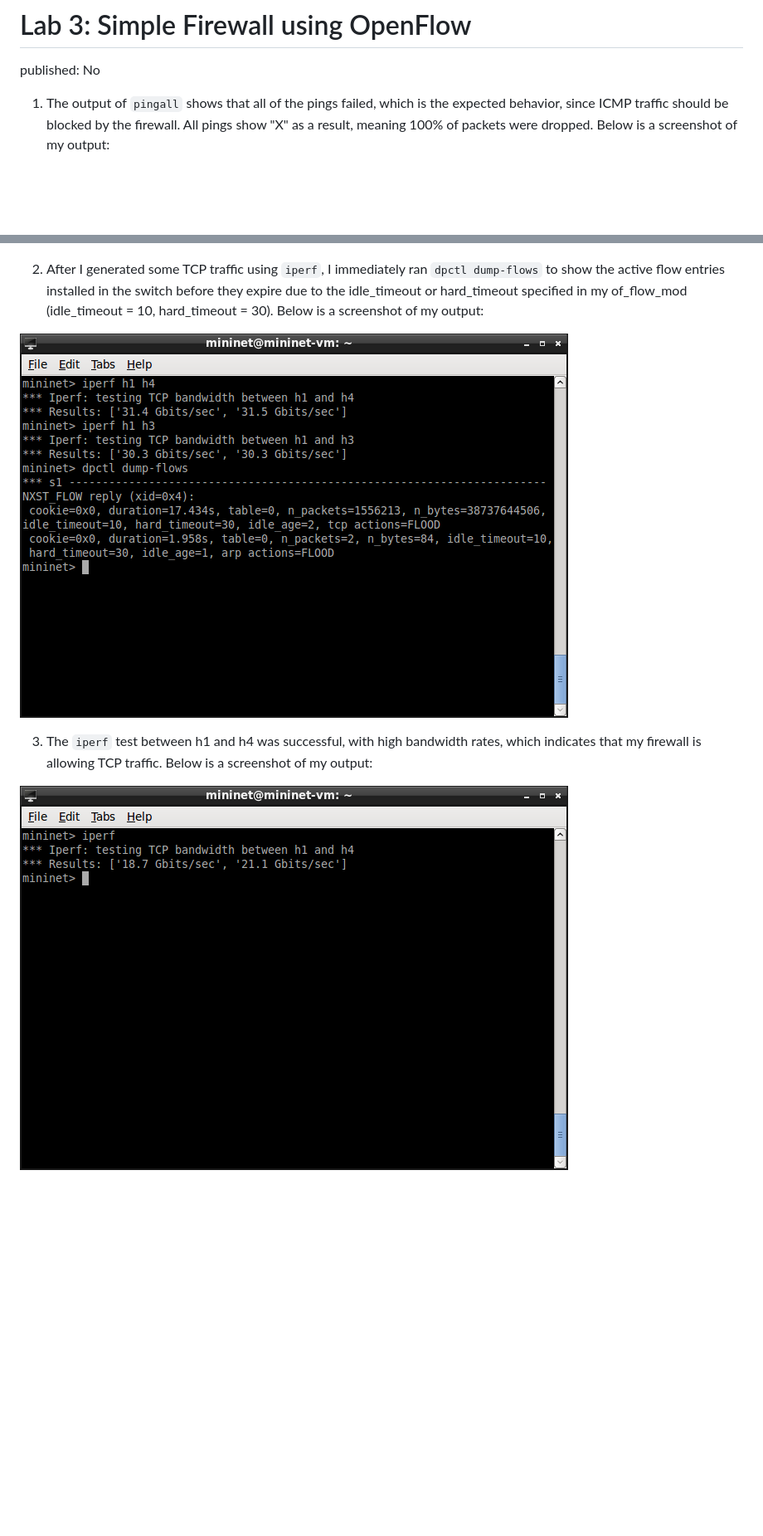
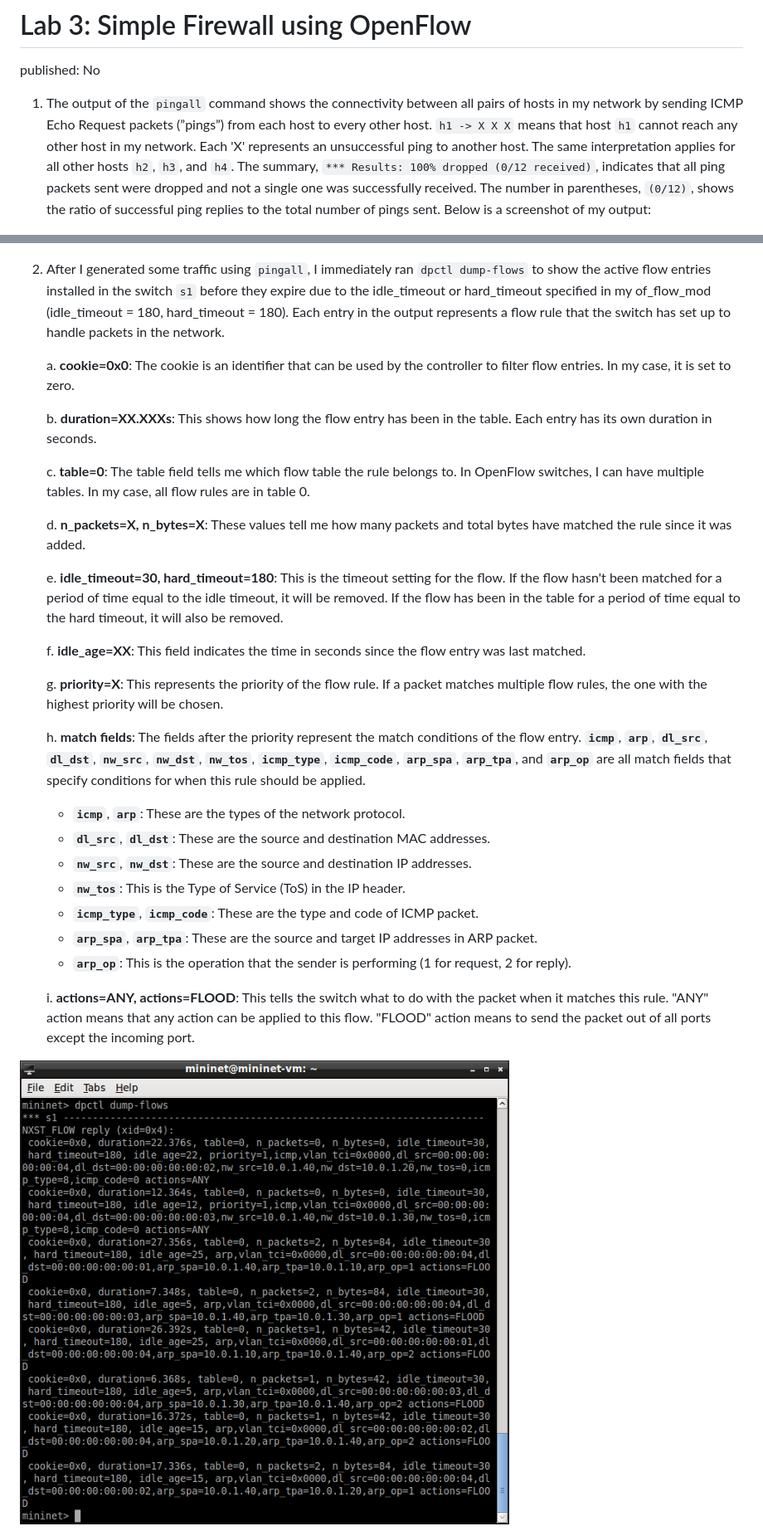
Before and after one commit to bunfloof/CSE150, a Markdown page: Lab 3 Simple Firewall using OpenFlow 17cd1b68d0b9463388c6f4384d983480.md, 2 parts joined by grey strips. Shown: that part at 83% size. Rendered like a GitHub page; pictures changed too: Lab 3 Simple Firewall using OpenFlow 17cd1b68d0b9463388c6f4384d983480/Untitled 1.png, Lab 3 Simple Firewall using OpenFlow 17cd1b68d0b9463388c6f4384d983480/Untitled_1.png (deleted); blank space fills up the shorter version.

Commit message:
ready

```diff
--- a/Lab 3 Simple Firewall using OpenFlow 17cd1b68d0b9463388c6f4384d983480.md
+++ b/Lab 3 Simple Firewall using OpenFlow 17cd1b68d0b9463388c6f4384d983480.md
@@ -2,14 +2,37 @@
 
 published: No
 
-1. The output of `pingall` shows that all of the pings failed, which is the expected behavior, since ICMP traffic should be blocked by the firewall. All pings show "X" as a result, meaning 100% of packets were dropped. Below is a screenshot of my output:
+1. The output of the `pingall` command shows the connectivity between all pairs of hosts in my network by sending ICMP Echo Request packets (”pings”) from each host to every other host. `h1 -> X X X` means that host `h1` cannot reach any other host in my network. Each 'X' represents an unsuccessful ping to another host. The same interpretation applies for all other hosts `h2`, `h3`, and `h4`. The summary, `*** Results: 100% dropped (0/12 received)`, indicates that all ping packets sent were dropped and not a single one was successfully received. The number in parentheses, `(0/12)`, shows the ratio of successful ping replies to the total number of pings sent. Below is a screenshot of my output:
 
 ![Untitled.png](Lab%203%20Simple%20Firewall%20using%20OpenFlow%2017cd1b68d0b9463388c6f4384d983480/Untitled.png)
 
-2. After I generated some TCP traffic using `iperf`, I immediately ran `dpctl dump-flows` to show the active flow entries installed in the switch before they expire due to the idle_timeout or hard_timeout specified in my of_flow_mod (idle_timeout = 10, hard_timeout = 30). Below is a screenshot of my output:
+2. After I generated some traffic using `pingall`, I immediately ran `dpctl dump-flows` to show the active flow entries installed in the switch `s1` before they expire due to the idle_timeout or hard_timeout specified in my of_flow_mod (idle_timeout = 180, hard_timeout = 180).  Each entry in the output represents a flow rule that the switch has set up to handle packets in the network.
 
-![Untitled 1.png](Lab%203%20Simple%20Firewall%20using%20OpenFlow%2017cd1b68d0b9463388c6f4384d983480/Untitled_1.png)
+    a. **cookie=0x0**: The cookie is an identifier that can be used by the controller to filter flow entries. In my case, it is set to zero.
 
-3. The `iperf` test between h1 and h4 was successful, with high bandwidth rates, which indicates that my firewall is allowing TCP traffic. Below is a screenshot of my output:
+    b. **duration=XX.XXXs**: This shows how long the flow entry has been in the table. Each entry has its own duration in seconds.
+
+    c. **table=0**: The table field tells me which flow table the rule belongs to. In OpenFlow switches, I can have multiple tables. In my case, all flow rules are in table 0.
+
+    d. **n_packets=X, n_bytes=X**: These values tell me how many packets and total bytes have matched the rule since it was added.
+
+    e. **idle_timeout=30, hard_timeout=180**: This is the timeout setting for the flow. If the flow hasn't been matched for a period of time equal to the idle timeout, it will be removed. If the flow has been in the table for a period of time equal to the hard timeout, it will also be removed.
+
+    f. **idle_age=XX**: This field indicates the time in seconds since the flow entry was last matched.
+
+    g. **priority=X**: This represents the priority of the flow rule. If a packet matches multiple flow rules, the one with the highest priority will be chosen.
+
+    h. **match fields**: The fields after the priority represent the match conditions of the flow entry. **`icmp`**, **`arp`**, **`dl_src`**, **`dl_dst`**, **`nw_src`**, **`nw_dst`**, **`nw_tos`**, **`icmp_type`**, **`icmp_code`**, **`arp_spa`**, **`arp_tpa`**, and **`arp_op`** are all match fields that specify conditions for when this rule should be applied.
+
+    - **`icmp`**, **`arp`**: These are the types of the network protocol.
+    - **`dl_src`**, **`dl_dst`**: These are the source and destination MAC addresses.
+    - **`nw_src`**, **`nw_dst`**: These are the source and destination IP addresses.
+    - **`nw_tos`**: This is the Type of Service (ToS) in the IP header.
+    - **`icmp_type`**, **`icmp_code`**: These are the type and code of ICMP packet.
+    - **`arp_spa`**, **`arp_tpa`**: These are the source and target IP addresses in ARP packet.
+    - **`arp_op`**: This is the operation that the sender is performing (1 for request, 2 for reply).
+
+    i. **actions=ANY, actions=FLOOD**: This tells the switch what to do with the packet when it matches this rule. "ANY" action means that any action can be applied to this flow. "FLOOD" action means to send the packet out of all ports except the incoming port.
+
 
 ![Untitled](Lab%203%20Simple%20Firewall%20using%20OpenFlow%2017cd1b68d0b9463388c6f4384d983480/Untitled%201.png)
```
Also changed, not shown: other parts of Lab 3 Simple Firewall using OpenFlow 17cd1b68d0b9463388c6f4384d983480.md (+4 -0 lines), Lab 3 Simple Firewall using OpenFlow 17cd1b68d0b9463388c6f4384d983480/Untitled 2.png (added).
